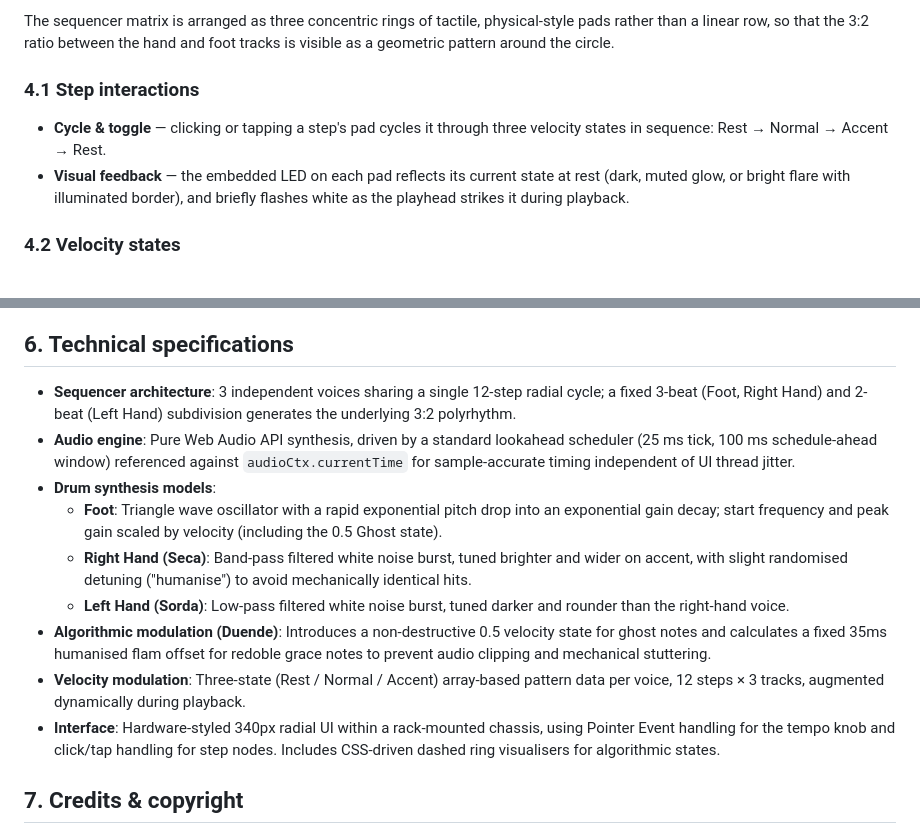
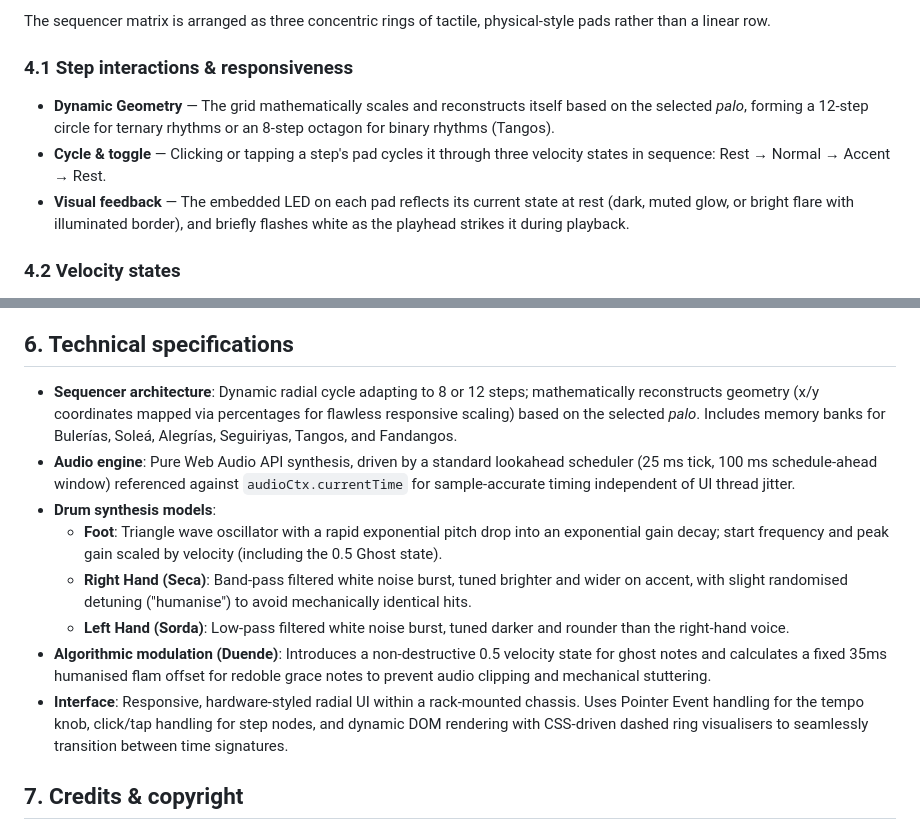
Before and after one commit to josev2046/VW-CP12, a Markdown page: README.md, 2 parts joined by grey strips. Drawn GitHub-style.

```diff
--- a/README.md
+++ b/README.md
@@ -60,10 +65,11 @@ Unlike a fader-per-track design, the CP-12 keeps its analogue voicing fixed in t
 
-The sequencer matrix is arranged as three concentric rings of tactile, physical-style pads rather than a linear row, so that the 3:2 ratio between the hand and foot tracks is visible as a geometric pattern around the circle.
+The sequencer matrix is arranged as three concentric rings of tactile, physical-style pads rather than a linear row.
 
-### 4.1 Step interactions
+### 4.1 Step interactions & responsiveness
 
-- **Cycle & toggle** — clicking or tapping a step's pad cycles it through three velocity states in sequence: Rest → Normal → Accent → Rest.
-- **Visual feedback** — the embedded LED on each pad reflects its current state at rest (dark, muted glow, or bright flare with illuminated border), and briefly flashes white as the playhead strikes it during playback.
+- **Dynamic Geometry** — The grid mathematically scales and reconstructs itself based on the selected *palo*, forming a 12-step circle for ternary rhythms or an 8-step octagon for binary rhythms (Tangos).
+- **Cycle & toggle** — Clicking or tapping a step's pad cycles it through three velocity states in sequence: Rest → Normal → Accent → Rest.
+- **Visual feedback** — The embedded LED on each pad reflects its current state at rest (dark, muted glow, or bright flare with illuminated border), and briefly flashes white as the playhead strikes it during playback.
 
 ### 4.2 Velocity states
 
@@ -86,15 +92,14 @@ When active, the Duende engine injects authentic flamenco syncopation into the *
 
 ## 6. Technical specifications
 
-- **Sequencer architecture**: 3 independent voices sharing a single 12-step radial cycle; a fixed 3-beat (Foot, Right Hand) and 2-beat (Left Hand) subdivision generates the underlying 3:2 polyrhythm.
+- **Sequencer architecture**: Dynamic radial cycle adapting to 8 or 12 steps; mathematically reconstructs geometry (x/y coordinates mapped via percentages for flawless responsive scaling) based on the selected *palo*. Includes memory banks for Bulerías, Soleá, Alegrías, Seguiriyas, Tangos, and Fandangos.
 - **Audio engine**: Pure Web Audio API synthesis, driven by a standard lookahead scheduler (25 ms tick, 100 ms schedule-ahead window) referenced against `audioCtx.currentTime` for sample-accurate timing independent of UI thread jitter.
 - **Drum synthesis models**:
   - **Foot**: Triangle wave oscillator with a rapid exponential pitch drop into an exponential gain decay; start frequency and peak gain scaled by velocity (including the 0.5 Ghost state).
   - **Right Hand (Seca)**: Band-pass filtered white noise burst, tuned brighter and wider on accent, with slight randomised detuning ("humanise") to avoid mechanically identical hits.
   - **Left Hand (Sorda)**: Low-pass filtered white noise burst, tuned darker and rounder than the right-hand voice.
 - **Algorithmic modulation (Duende)**: Introduces a non-destructive 0.5 velocity state for ghost notes and calculates a fixed 35ms humanised flam offset for redoble grace notes to prevent audio clipping and mechanical stuttering.
-- **Velocity modulation**: Three-state (Rest / Normal / Accent) array-based pattern data per voice, 12 steps × 3 tracks, augmented dynamically during playback.
-- **Interface**: Hardware-styled 340px radial UI within a rack-mounted chassis, using Pointer Event handling for the tempo knob and click/tap handling for step nodes. Includes CSS-driven dashed ring visualisers for algorithmic states.
+- **Interface**: Responsive, hardware-styled radial UI within a rack-mounted chassis. Uses Pointer Event handling for the tempo knob, click/tap handling for step nodes, and dynamic DOM rendering with CSS-driven dashed ring visualisers to seamlessly transition between time signatures.
 
 ## 7. Credits & copyright
 
```
Also changed, not shown: other parts of README.md (+16 -11 lines).
